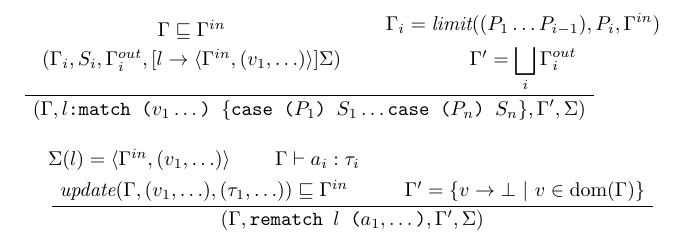
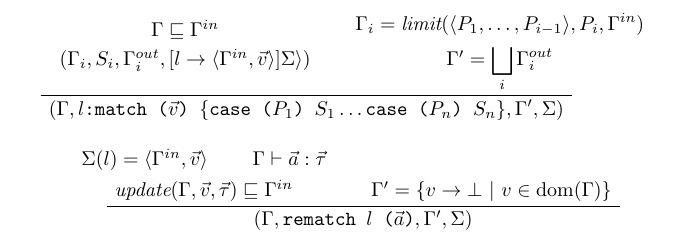
Before and after one commit to tugawa/ejs-new, a LaTeX document (doc/typing.tex): part of the page, cut so that both start at the same text. Compiled offline with pdfLaTeX.

Commit message:
fix typing rule for rematch

```diff
--- a/doc/typing.tex
+++ b/doc/typing.tex
@@ -15,8 +24,8 @@
 \begin{prooftree}
   \alwaysNoLine
   \AxiomC{$\Gamma \sqsubseteq \Gamma^{in}$}
-  \UnaryInfC{$(\Gamma_i, S_i, \Gamma^{out}_i,  [l \to \langle\Gamma^{in}, (v_1,\ldots)\rangle]\Sigma)$}
-  \AxiomC{$\Gamma_i = \textit{limit}((P_1 \ldots P_{i-1}), P_i, \Gamma^{in})$}
+  \UnaryInfC{$(\Gamma_i, S_i, \Gamma^{out}_i,  [l \to \tuple{\Gamma^{in}, \vec{v}\rangle]\Sigma})$}
+  \AxiomC{$\Gamma_i = \limit(\tuple{P_1, \ldots, P_{i-1}}, P_i, \Gamma^{in})$}
   \UnaryInfC{$\Gamma^{\prime} = \displaystyle\bigsqcup_i \Gamma^{out}_i $}
   \alwaysSingleLine
   \BinaryInfC{$(\Gamma, \match, \Gamma^{\prime}, \Sigma)$}
@@ -24,14 +33,26 @@
 
 \begin{prooftree}
   \alwaysNoLine
-  \AxiomC{$\Sigma(l) = \langle \Gamma^{in}, (v_1, \ldots)\rangle$}
-  \AxiomC{$\Gamma \vdash a_i: \tau_i$}
-  \BinaryInfC{$\textit{update}(\Gamma, (v_1, \ldots), (\tau_1,\ldots)) \sqsubseteq \Gamma^{in}$}
+  \AxiomC{$\Sigma(l) = \tuple{\Gamma^{in},\vec{v}}$}
+  \AxiomC{$\Gamma \vdash \vec{a}: \vec{\tau}$}
+  \BinaryInfC{$\update(\Gamma, \vec{v}, \vec{\tau}) \sqsubseteq \Gamma^{in}$}
   \AxiomC{$\Gamma^{\prime} = \{v \to \bot\ |\ v \in \textrm{dom(}\Gamma\textrm{)}\}$}
   \alwaysSingleLine
-  \BinaryInfC{$(\Gamma, \texttt{rematch } l \texttt{ (}a_1, \ldots\texttt{)}, \Gamma^{\prime}, \Sigma)$}
+  \BinaryInfC{$(\Gamma, \rematch, \Gamma^{\prime}, \Sigma)$}
 \end{prooftree}
 
+%% \begin{prooftree}
+%%   \AxiomC{$\Gamma^{\prime} = \limit((P_1, \ldots, P_{i-1}), P_i, \Gamma)$}
+%%   \AxiomC{$\Sigma^{\prime} = [l \to \tuple{\Gamma, \vec{v}}]\Sigma$}
+%%   \AxiomC{$\Gamma^{\prime}, \Sigma^{\prime} \vdash S_i$}
+%%   \TrinaryInfC{$\Gamma, \Sigma \vdash \match$}
+%% \end{prooftree}
 
+%% \begin{prooftree}
+%%   \AxiomC{$\Sigma(l) = \tuple{\Gamma_{match}, \vec{v}}$}
+%%   \AxiomC{$\Gamma \vdash \vec{a}: \vec{\tau}$}
+%%   \AxiomC{$\update(\Gamma, \vec{v}, \vec{\tau}) \sqsubseteq \Gamma_{match}$}
+%%   \TrinaryInfC{$\Gamma, \Sigma \vdash \rematch$}
+%% \end{prooftree}
 
 \end{document}
```
Also changed, not shown: doc/typing.tex (11 more changed lines).
